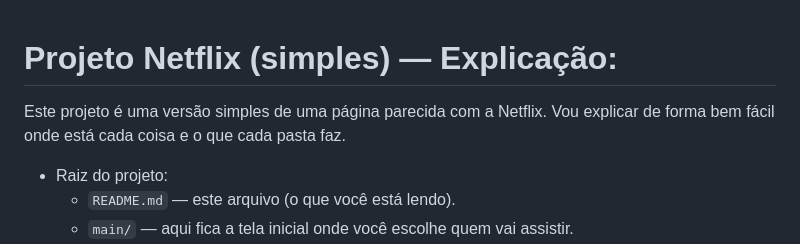
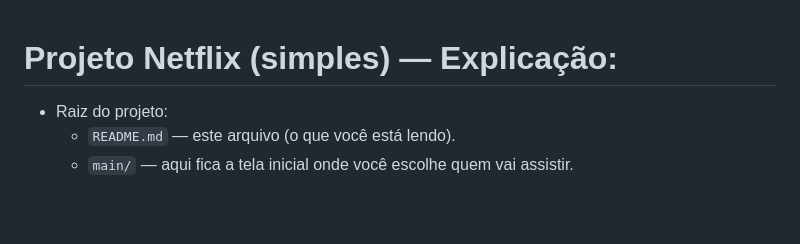
Before and after one commit to JeanBortolon/front-end-netflix-imersao, a Markdown page: README.md, the part around the change. Rendered like a GitHub page; blank space fills up the shorter version.

Commit message:
Update README to simplify project description
Removed introductory explanation about the project.

```diff
--- a/README.md
+++ b/README.md
@@ -1,6 +1,4 @@
 # Projeto Netflix (simples) — Explicação:
-
-Este projeto é uma versão simples de uma página parecida com a Netflix. Vou explicar de forma bem fácil onde está cada coisa e o que cada pasta faz.
 
 - Raiz do projeto:
   - `README.md` — este arquivo (o que você está lendo).
```
